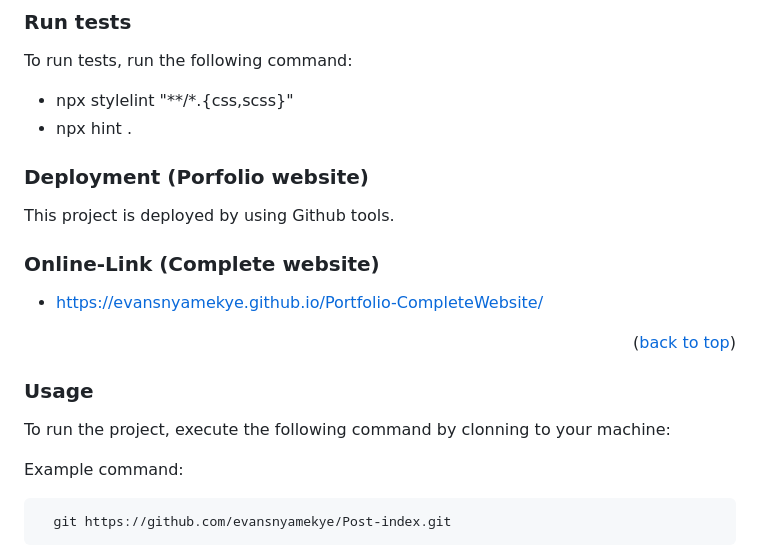
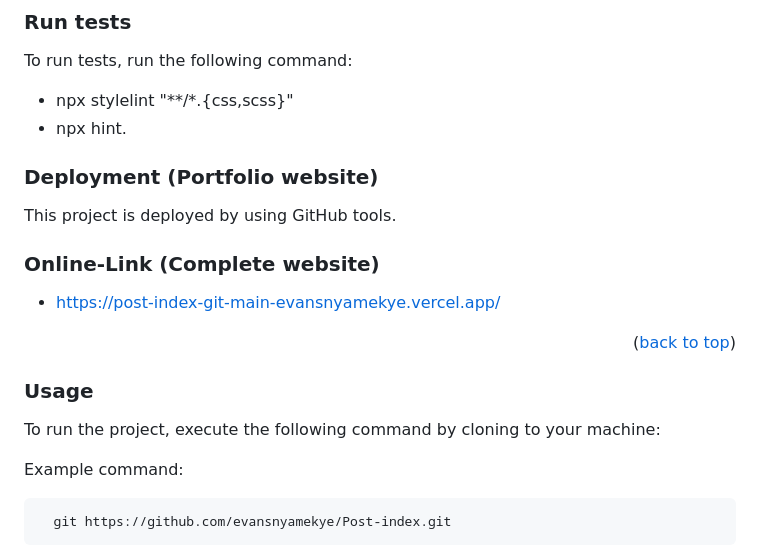
Before and after one commit to evansnyamekye/Post-index, a Markdown page: README.md, the part around the change. Rendered like a GitHub page.

```diff
--- a/README.md
+++ b/README.md
@@ -92,15 +92,15 @@ Install this project with:
 To run tests, run the following command:
 
 - npx stylelint "**/*.{css,scss}"
-- npx hint .
+- npx hint.
 
-### Deployment (Porfolio website)
+### Deployment (Portfolio website)
 
-This project is deployed by using Github tools.
+This project is deployed by using GitHub tools.
 
 ### Online-Link (Complete website)
 
-- https://evansnyamekye.github.io/Portfolio-CompleteWebsite/
+- https://post-index-git-main-evansnyamekye.vercel.app/
 
 
 <p align="right">(<a href="#readme-top">back to top</a>)</p>
@@ -108,7 +108,7 @@ This project is deployed by using Github tools.
 
 ### Usage
 
-To run the project, execute the following command by clonning to your machine:
+To run the project, execute the following command by cloning to your machine:
 
 
 Example command:
```
